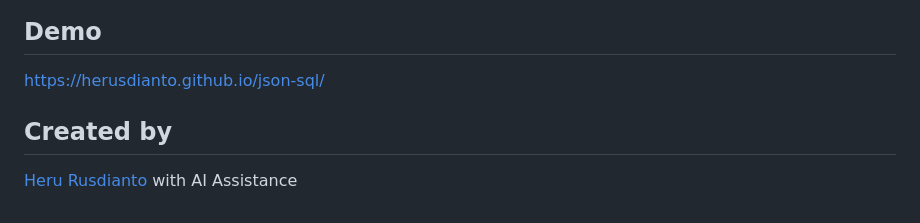
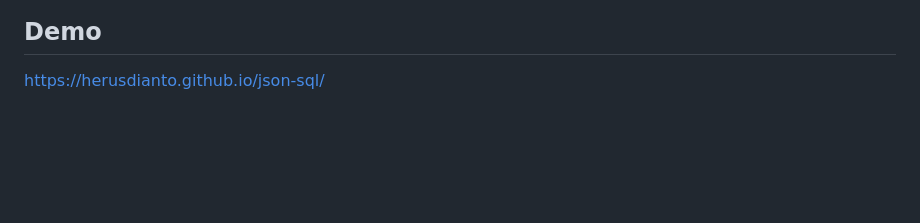
Before and after one commit to herusdianto/json-sql, a Markdown page: README.md, the part around the change. Drawn GitHub-style; blank space fills up the shorter version.

```diff
--- a/README.md
+++ b/README.md
@@ -160,7 +160,3 @@ Contributions are welcome! Feel free to submit a Pull Request.
 ## Demo
 
 [https://herusdianto.github.io/json-sql/](https://herusdianto.github.io/json-sql/)
-
-## Created by
-
-[Heru Rusdianto](https://herusdianto.github.io/) with AI Assistance
```
